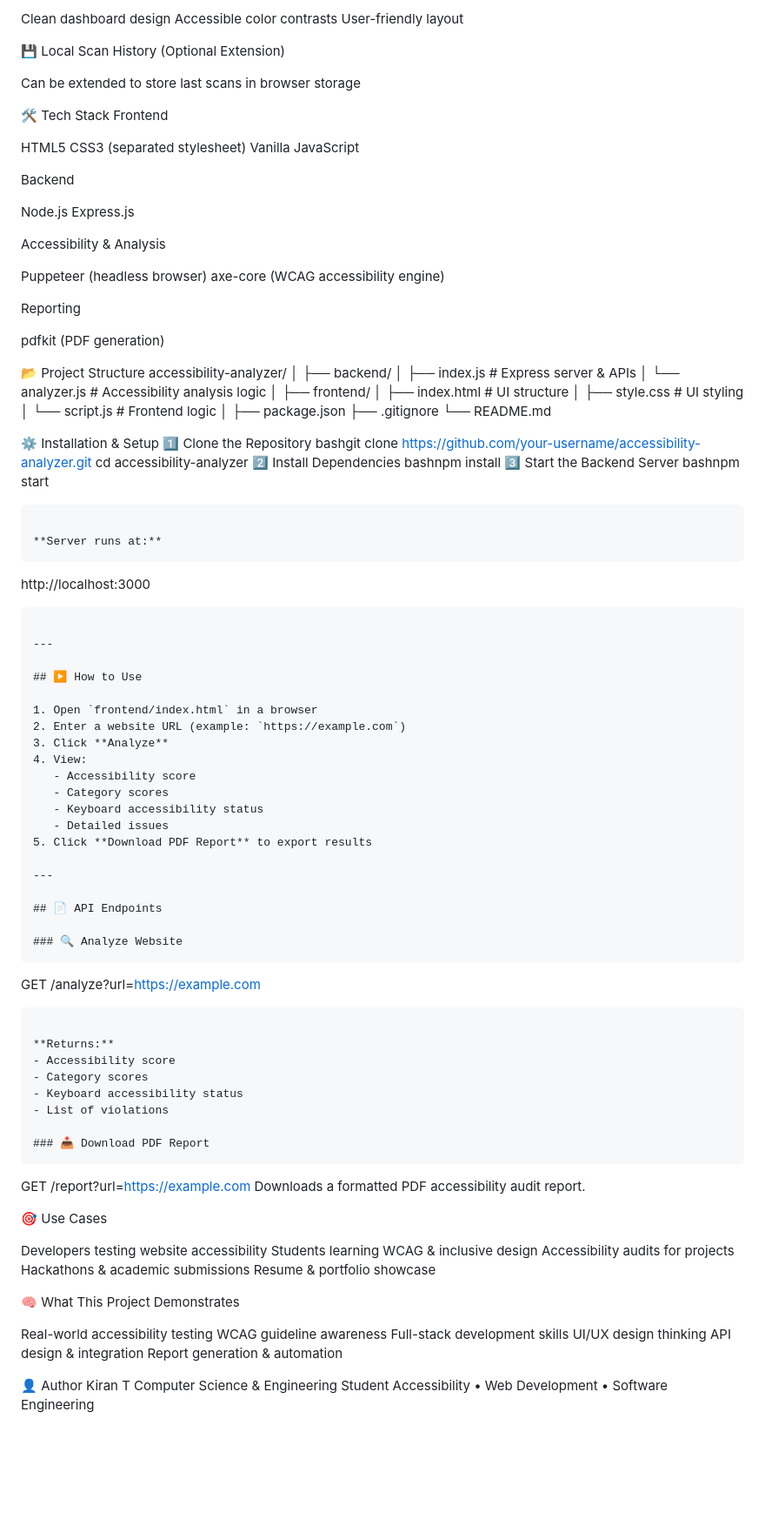
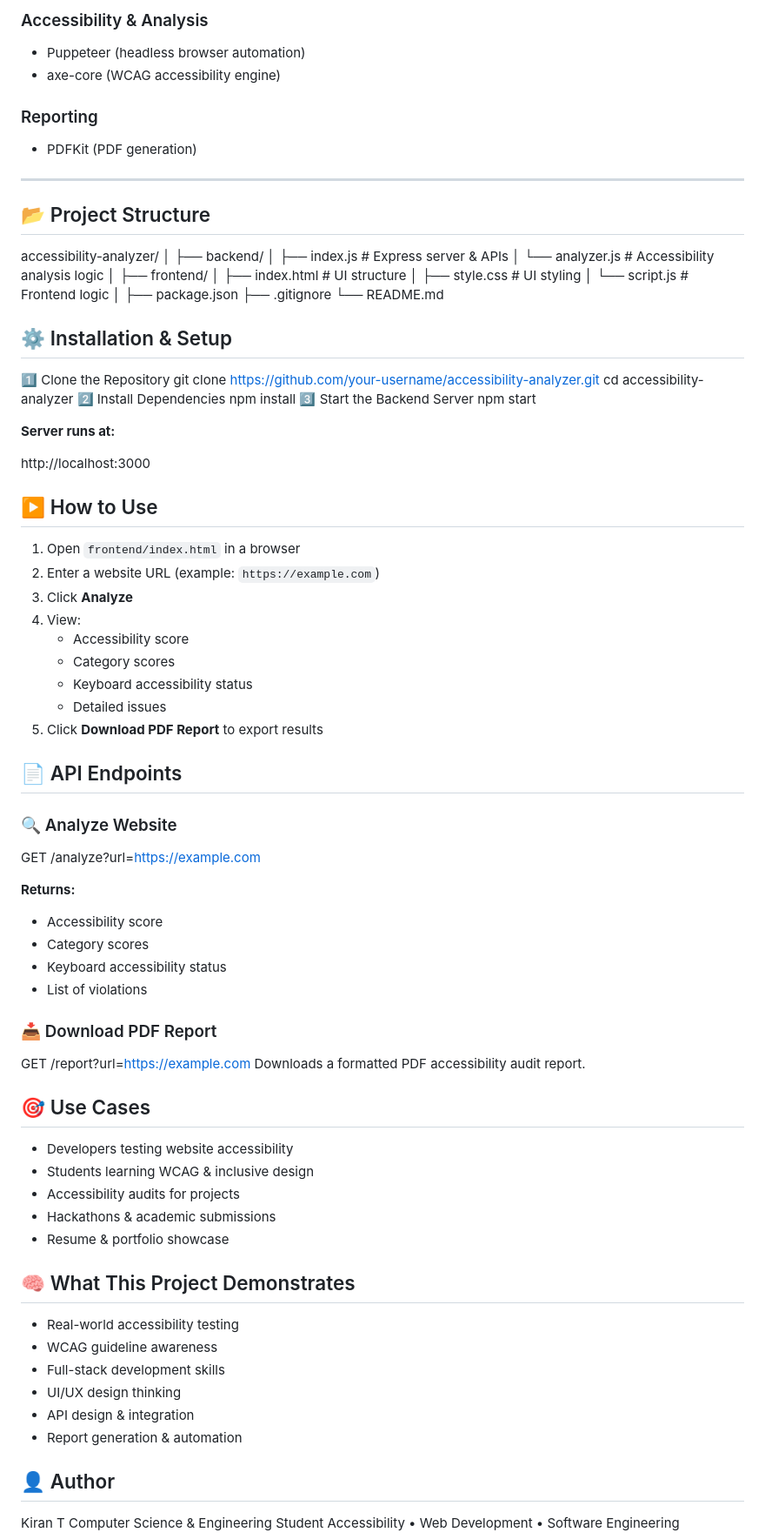
Before and after one commit to kiran162005/accessibility-analyzer, a Markdown page: README.md, the part around one of its changes. Shown at 87% size. Drawn GitHub-style; blank space fills up the shorter version.

````diff
--- a/README.md
+++ b/README.md
@@ -51,67 +70,41 @@ Includes score, categories, and issues
 
-Clean dashboard design
-Accessible color contrasts
-User-friendly layout
+### Accessibility & Analysis
+- Puppeteer (headless browser automation)
+- axe-core (WCAG accessibility engine)
 
-💾 Local Scan History (Optional Extension)
+### Reporting
+- PDFKit (PDF generation)
 
-Can be extended to store last scans in browser storage
+---
 
-
-🛠️ Tech Stack
-Frontend
-
-HTML5
-CSS3 (separated stylesheet)
-Vanilla JavaScript
-
-Backend
-
-Node.js
-Express.js
-
-Accessibility & Analysis
-
-Puppeteer (headless browser)
-axe-core (WCAG accessibility engine)
-
-Reporting
-
-pdfkit (PDF generation)
-
-
-📂 Project Structure
+## 📂 Project Structure
 accessibility-analyzer/
 │
 ├── backend/
-│   ├── index.js          # Express server & APIs
-│   └── analyzer.js       # Accessibility analysis logic
+│ ├── index.js # Express server & APIs
+│ └── analyzer.js # Accessibility analysis logic
 │
 ├── frontend/
-│   ├── index.html        # UI structure
-│   ├── style.css         # UI styling
-│   └── script.js         # Frontend logic
+│ ├── index.html # UI structure
+│ ├── style.css # UI styling
+│ └── script.js # Frontend logic
 │
 ├── package.json
 ├── .gitignore
 └── README.md
 
-⚙️ Installation & Setup
+## ⚙️ Installation & Setup
 1️⃣ Clone the Repository
-bashgit clone https://github.com/your-username/accessibility-analyzer.git
+git clone https://github.com/your-username/accessibility-analyzer.git
 cd accessibility-analyzer
 2️⃣ Install Dependencies
-bashnpm install
+npm install
 3️⃣ Start the Backend Server
-bashnpm start
-```
+npm start
 
 **Server runs at:**
-```
+
 http://localhost:3000
-```
-
----
 
 ## ▶️ How to Use
 
@@ -125,14 +118,14 @@ http://localhost:3000
    - Detailed issues
 5. Click **Download PDF Report** to export results
 
----
+
 
 ## 📄 API Endpoints
 
 ### 🔍 Analyze Website
-```
+
 GET /analyze?url=https://example.com
-```
+
 
 **Returns:**
 - Accessibility score
@@ -141,30 +134,30 @@ GET /analyze?url=https://example.com
 - List of violations
 
 ### 📥 Download PDF Report
-```
+
 GET /report?url=https://example.com
 Downloads a formatted PDF accessibility audit report.
 
-🎯 Use Cases
+## 🎯 Use Cases
 
-Developers testing website accessibility
-Students learning WCAG & inclusive design
-Accessibility audits for projects
-Hackathons & academic submissions
-Resume & portfolio showcase
+- Developers testing website accessibility
+- Students learning WCAG & inclusive design
+- Accessibility audits for projects
+- Hackathons & academic submissions
+- Resume & portfolio showcase
 
 
-🧠 What This Project Demonstrates
+## 🧠 What This Project Demonstrates
 
-Real-world accessibility testing
-WCAG guideline awareness
-Full-stack development skills
-UI/UX design thinking
-API design & integration
-Report generation & automation
+- Real-world accessibility testing
+- WCAG guideline awareness
+- Full-stack development skills
+- UI/UX design thinking
+- API design & integration
+- Report generation & automation
 
 
-👤 Author
+## 👤 Author
 Kiran T
 Computer Science & Engineering Student
 Accessibility • Web Development • Software Engineering
````
Also changed, not shown: other parts of README.md (+52 -33 lines).
